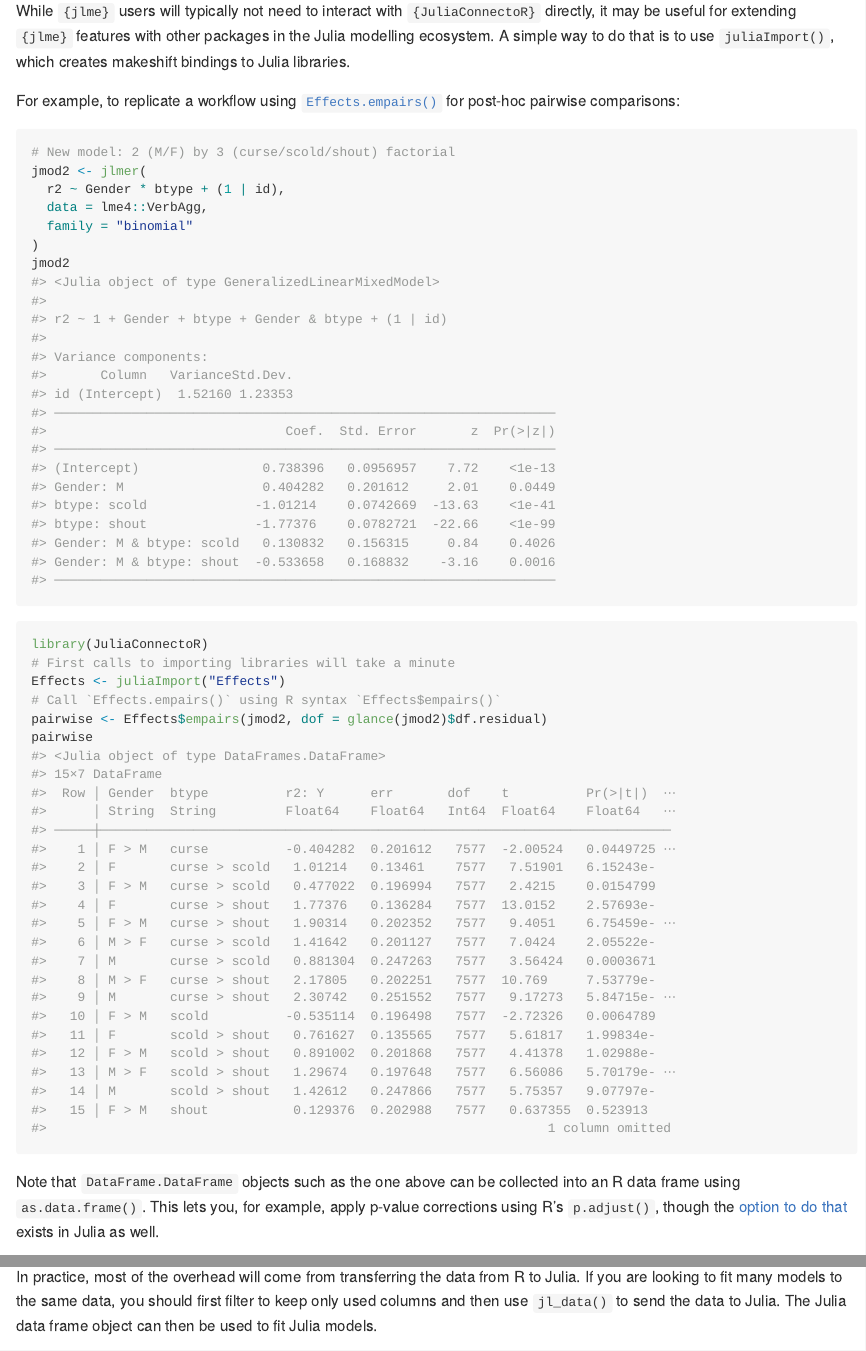
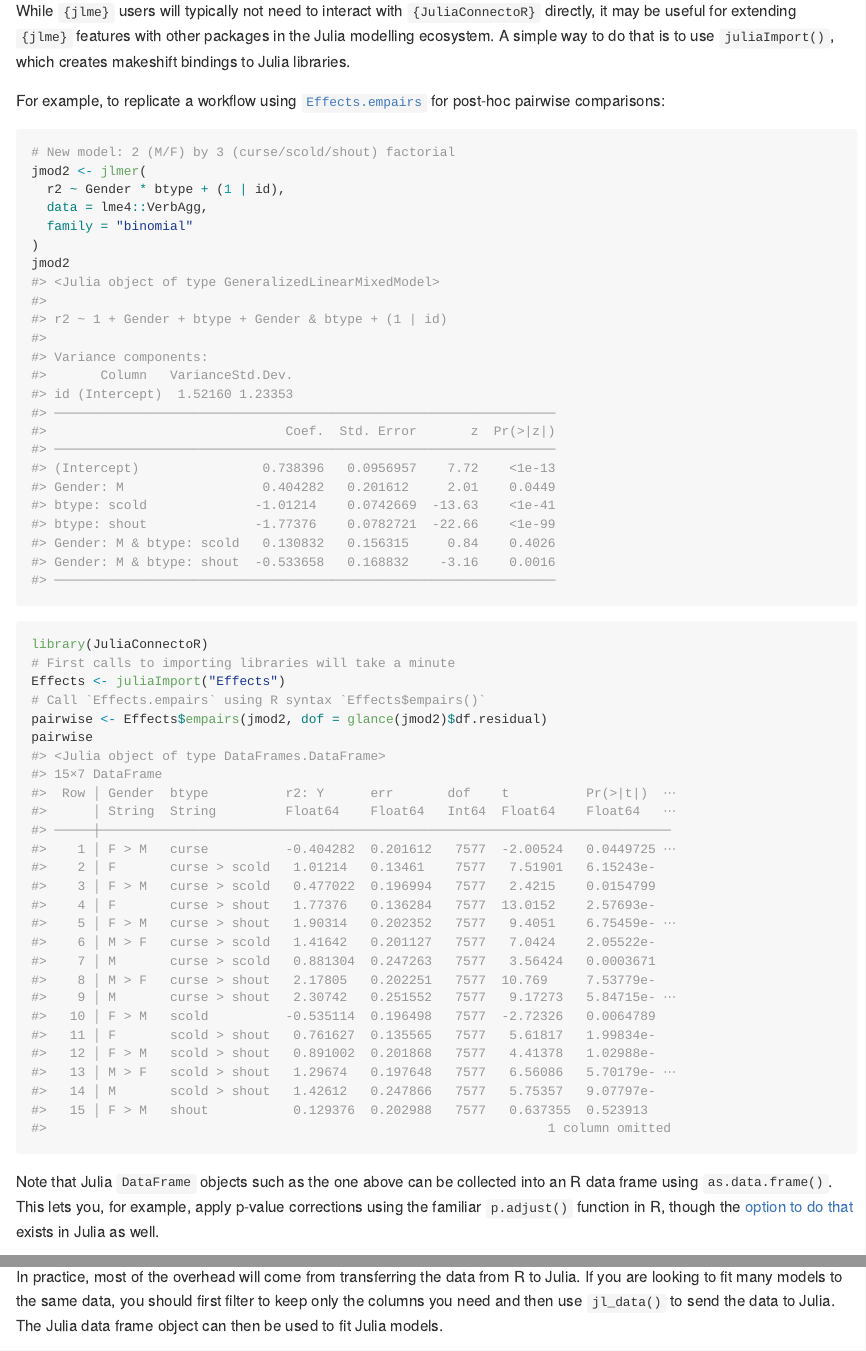
Before and after one commit to yjunechoe/jlme, an R Markdown document (README.Rmd): the page in a window 1100 px wide, from 7630 px down, and a second part further down, joined at a grey line. The pictures show the output file README.md that the author committed with the source, drawn offline in the style of GitHub; badge pictures from the web are left out.

Commit message:
readme edits

````diff
--- a/README.Rmd
+++ b/README.Rmd
@@ -236,12 +236,12 @@ jmod2
 library(JuliaConnectoR)
 # First calls to importing libraries will take a minute
 Effects <- juliaImport("Effects")
-# Call `Effects.empairs()` using R syntax `Effects$empairs()`
+# Call `Effects.empairs` using R syntax `Effects$empairs()`
 pairwise <- Effects$empairs(jmod2, dof = glance(jmod2)$df.residual)
 pairwise
 ```
 
-Note that `DataFrame.DataFrame` objects such as the one above can be collected into an R data frame using `as.data.frame()`. This lets you, for example, apply p-value corrections using R's `p.adjust()`, though the [option to do that](https://beacon-biosignals.github.io/Effects.jl/dev/emmeans/#Multiple-Comparisons-Correction) exists in Julia as well.
+Note that Julia `DataFrame` objects such as the one above can be collected into an R data frame using `as.data.frame()`. This lets you, for example, apply p-value corrections using the familiar `p.adjust()` function in R, though the [option to do that](https://beacon-biosignals.github.io/Effects.jl/dev/emmeans/#Multiple-Comparisons-Correction) exists in Julia as well.
 
 ```{r}
 pairwise_df <- as.data.frame(pairwise)
@@ -288,7 +288,7 @@ jlme_status() # Should now see MKL loaded here
 
 ### Performance (data transfer)
 
-In practice, most of the overhead will come from transferring the data from R to Julia. If you are looking to fit many models to the same data, you should first filter to keep only used columns and then use `jl_data()` to send the data to Julia. The Julia data frame object can then be used to fit Julia models.
+In practice, most of the overhead will come from transferring the data from R to Julia. If you are looking to fit many models to the same data, you should first filter to keep only the columns you need and then use `jl_data()` to send the data to Julia. The Julia data frame object can then be used to fit Julia models.
 
 ```{r}
 data_r <- mtcars
````
Also changed, not shown: README.md, README.Rmd (6 more changed lines).
